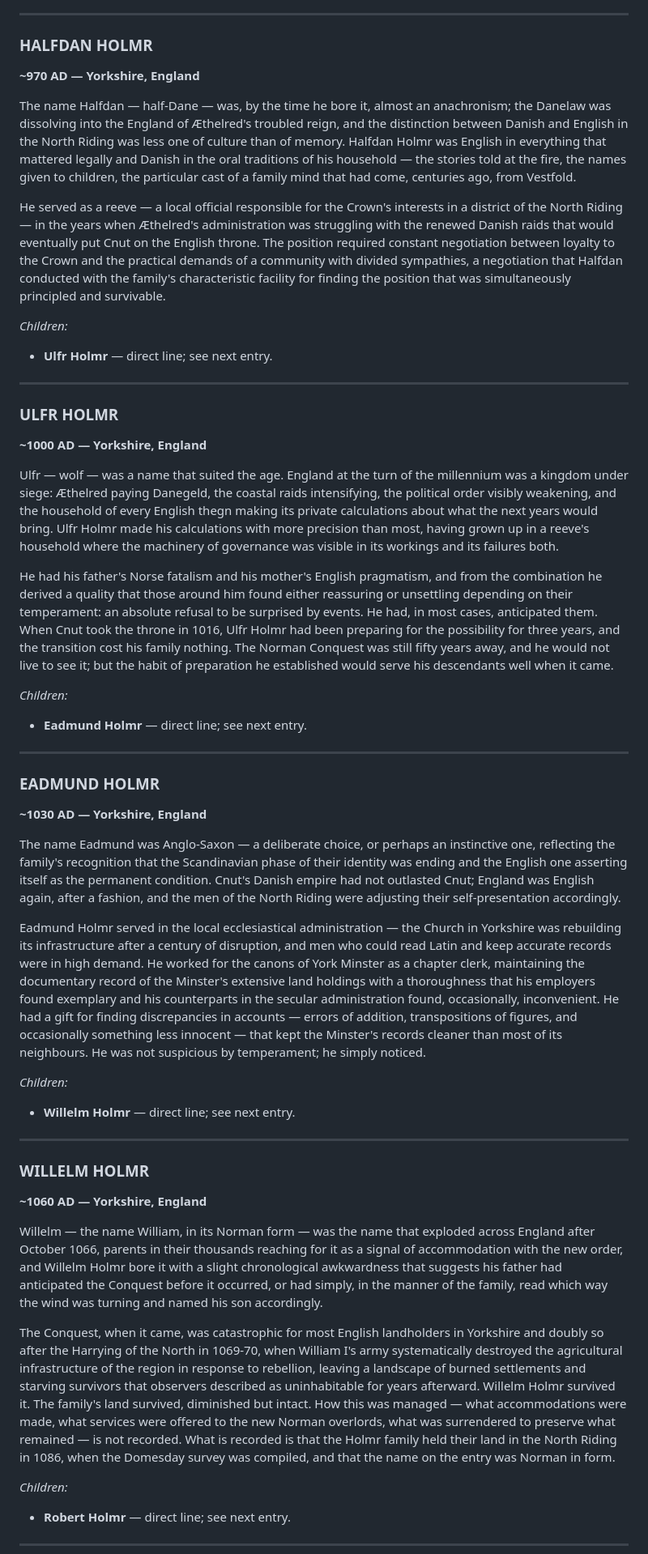
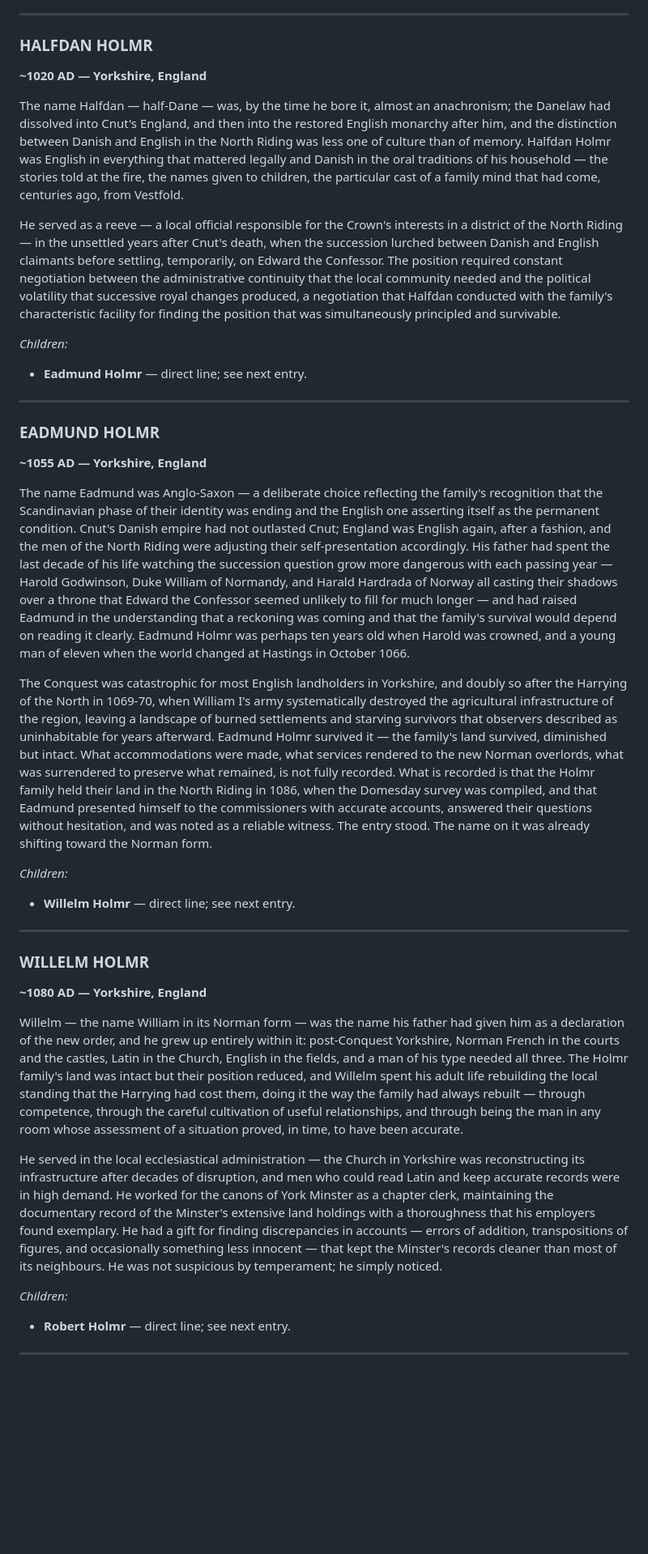
Before and after one commit to andreas-breidenthal/The-Holmes-Lineage, a Markdown page: BOOK 4 - THE FRANKISH & NORSE WORLD.md, the part around one of its changes. Shown at 81% size. Drawn GitHub-style; blank space fills up the shorter version.

```diff
--- a/BOOK 4 - THE FRANKISH & NORSE WORLD.md
+++ b/BOOK 4 - THE FRANKISH & NORSE WORLD.md
@@ -245,23 +245,11 @@ He worked as a wool assessor and market overseer in the North Riding — an offi
 ---
 
 ### HALFDAN HOLMR
-**~970 AD — Yorkshire, England**
+**~1020 AD — Yorkshire, England**
 
-The name Halfdan — half-Dane — was, by the time he bore it, almost an anachronism; the Danelaw was dissolving into the England of Æthelred's troubled reign, and the distinction between Danish and English in the North Riding was less one of culture than of memory. Halfdan Holmr was English in everything that mattered legally and Danish in the oral traditions of his household — the stories told at the fire, the names given to children, the particular cast of a family mind that had come, centuries ago, from Vestfold.
+The name Halfdan — half-Dane — was, by the time he bore it, almost an anachronism; the Danelaw had dissolved into Cnut's England, and then into the restored English monarchy after him, and the distinction between Danish and English in the North Riding was less one of culture than of memory. Halfdan Holmr was English in everything that mattered legally and Danish in the oral traditions of his household — the stories told at the fire, the names given to children, the particular cast of a family mind that had come, centuries ago, from Vestfold.
 
-He served as a reeve — a local official responsible for the Crown's interests in a district of the North Riding — in the years when Æthelred's administration was struggling with the renewed Danish raids that would eventually put Cnut on the English throne. The position required constant negotiation between loyalty to the Crown and the practical demands of a community with divided sympathies, a negotiation that Halfdan conducted with the family's characteristic facility for finding the position that was simultaneously principled and survivable.
-
-*Children:*
-- **Ulfr Holmr** — direct line; see next entry.
-
----
-
-### ULFR HOLMR
-**~1000 AD — Yorkshire, England**
-
-Ulfr — wolf — was a name that suited the age. England at the turn of the millennium was a kingdom under siege: Æthelred paying Danegeld, the coastal raids intensifying, the political order visibly weakening, and the household of every English thegn making its private calculations about what the next years would bring. Ulfr Holmr made his calculations with more precision than most, having grown up in a reeve's household where the machinery of governance was visible in its workings and its failures both.
-
-He had his father's Norse fatalism and his mother's English pragmatism, and from the combination he derived a quality that those around him found either reassuring or unsettling depending on their temperament: an absolute refusal to be surprised by events. He had, in most cases, anticipated them. When Cnut took the throne in 1016, Ulfr Holmr had been preparing for the possibility for three years, and the transition cost his family nothing. The Norman Conquest was still fifty years away, and he would not live to see it; but the habit of preparation he established would serve his descendants well when it came.
+He served as a reeve — a local official responsible for the Crown's interests in a district of the North Riding — in the unsettled years after Cnut's death, when the succession lurched between Danish and English claimants before settling, temporarily, on Edward the Confessor. The position required constant negotiation between the administrative continuity that the local community needed and the political volatility that successive royal changes produced, a negotiation that Halfdan conducted with the family's characteristic facility for finding the position that was simultaneously principled and survivable.
 
 *Children:*
 - **Eadmund Holmr** — direct line; see next entry.
@@ -269,11 +257,11 @@ He had his father's Norse fatalism and his mother's English pragmatism, and from
 ---
 
 ### EADMUND HOLMR
-**~1030 AD — Yorkshire, England**
+**~1055 AD — Yorkshire, England**
 
-The name Eadmund was Anglo-Saxon — a deliberate choice, or perhaps an instinctive one, reflecting the family's recognition that the Scandinavian phase of their identity was ending and the English one asserting itself as the permanent condition. Cnut's Danish empire had not outlasted Cnut; England was English again, after a fashion, and the men of the North Riding were adjusting their self-presentation accordingly.
+The name Eadmund was Anglo-Saxon — a deliberate choice reflecting the family's recognition that the Scandinavian phase of their identity was ending and the English one asserting itself as the permanent condition. Cnut's Danish empire had not outlasted Cnut; England was English again, after a fashion, and the men of the North Riding were adjusting their self-presentation accordingly. His father had spent the last decade of his life watching the succession question grow more dangerous with each passing year — Harold Godwinson, Duke William of Normandy, and Harald Hardrada of Norway all casting their shadows over a throne that Edward the Confessor seemed unlikely to fill for much longer — and had raised Eadmund in the understanding that a reckoning was coming and that the family's survival would depend on reading it clearly. Eadmund Holmr was perhaps ten years old when Harold was crowned, and a young man of eleven when the world changed at Hastings in October 1066.
 
-Eadmund Holmr served in the local ecclesiastical administration — the Church in Yorkshire was rebuilding its infrastructure after a century of disruption, and men who could read Latin and keep accurate records were in high demand. He worked for the canons of York Minster as a chapter clerk, maintaining the documentary record of the Minster's extensive land holdings with a thoroughness that his employers found exemplary and his counterparts in the secular administration found, occasionally, inconvenient. He had a gift for finding discrepancies in accounts — errors of addition, transpositions of figures, and occasionally something less innocent — that kept the Minster's records cleaner than most of its neighbours. He was not suspicious by temperament; he simply noticed.
+The Conquest was catastrophic for most English landholders in Yorkshire, and doubly so after the Harrying of the North in 1069-70, when William I's army systematically destroyed the agricultural infrastructure of the region, leaving a landscape of burned settlements and starving survivors that observers described as uninhabitable for years afterward. Eadmund Holmr survived it — the family's land survived, diminished but intact. What accommodations were made, what services rendered to the new Norman overlords, what was surrendered to preserve what remained, is not fully recorded. What is recorded is that the Holmr family held their land in the North Riding in 1086, when the Domesday survey was compiled, and that Eadmund presented himself to the commissioners with accurate accounts, answered their questions without hesitation, and was noted as a reliable witness. The entry stood. The name on it was already shifting toward the Norman form.
 
 *Children:*
 - **Willelm Holmr** — direct line; see next entry.
@@ -281,11 +269,11 @@ Eadmund Holmr served in the local ecclesiastical administration — the Church i
 ---
 
 ### WILLELM HOLMR
-**~1060 AD — Yorkshire, England**
+**~1080 AD — Yorkshire, England**
 
-Willelm — the name William, in its Norman form — was the name that exploded across England after October 1066, parents in their thousands reaching for it as a signal of accommodation with the new order, and Willelm Holmr bore it with a slight chronological awkwardness that suggests his father had anticipated the Conquest before it occurred, or had simply, in the manner of the family, read which way the wind was turning and named his son accordingly.
+Willelm — the name William in its Norman form — was the name his father had given him as a declaration of the new order, and he grew up entirely within it: post-Conquest Yorkshire, Norman French in the courts and the castles, Latin in the Church, English in the fields, and a man of his type needed all three. The Holmr family's land was intact but their position reduced, and Willelm spent his adult life rebuilding the local standing that the Harrying had cost them, doing it the way the family had always rebuilt — through competence, through the careful cultivation of useful relationships, and through being the man in any room whose assessment of a situation proved, in time, to have been accurate.
 
-The Conquest, when it came, was catastrophic for most English landholders in Yorkshire and doubly so after the Harrying of the North in 1069-70, when William I's army systematically destroyed the agricultural infrastructure of the region in response to rebellion, leaving a landscape of burned settlements and starving survivors that observers described as uninhabitable for years afterward. Willelm Holmr survived it. The family's land survived, diminished but intact. How this was managed — what accommodations were made, what services were offered to the new Norman overlords, what was surrendered to preserve what remained — is not recorded. What is recorded is that the Holmr family held their land in the North Riding in 1086, when the Domesday survey was compiled, and that the name on the entry was Norman in form.
+He served in the local ecclesiastical administration — the Church in Yorkshire was reconstructing its infrastructure after decades of disruption, and men who could read Latin and keep accurate records were in high demand. He worked for the canons of York Minster as a chapter clerk, maintaining the documentary record of the Minster's extensive land holdings with a thoroughness that his employers found exemplary. He had a gift for finding discrepancies in accounts — errors of addition, transpositions of figures, and occasionally something less innocent — that kept the Minster's records cleaner than most of its neighbours. He was not suspicious by temperament; he simply noticed.
 
 *Children:*
 - **Robert Holmr** — direct line; see next entry.
```
Also changed, not shown: other parts of BOOK 4 - THE FRANKISH & NORSE WORLD.md (+16 -16 lines).
